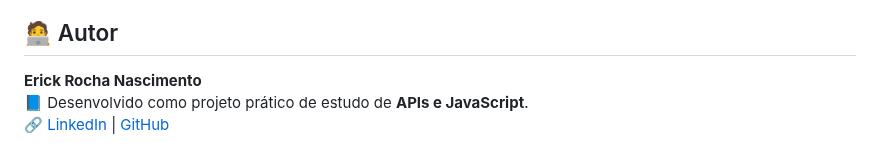
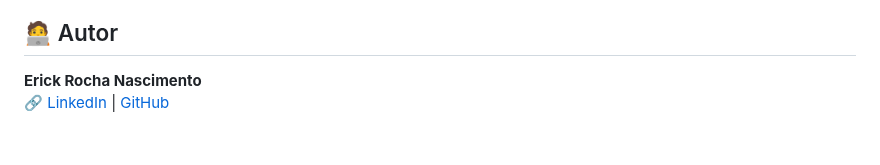
Before and after one commit to ErickRochaNascimento/JAVASCRIPT-SPRINT5, a Markdown page: README.md, the part around the change. GitHub-like rendering.

Commit message:
Update author section in README
Removed a line about the project being a practical study.

```diff
--- a/README.md
+++ b/README.md
@@ -83,5 +83,4 @@ Durante o desenvolvimento deste projeto foram aplicados e aprimorados conceitos
 ## 🧑‍💻 Autor
 
 **Erick Rocha Nascimento**
-📘 Desenvolvido como projeto prático de estudo de **APIs e JavaScript**.
 🔗 [LinkedIn](https://www.linkedin.com/in/erickrochanascimento) | [GitHub](https://github.com/ErickRochaNascimento)
```
